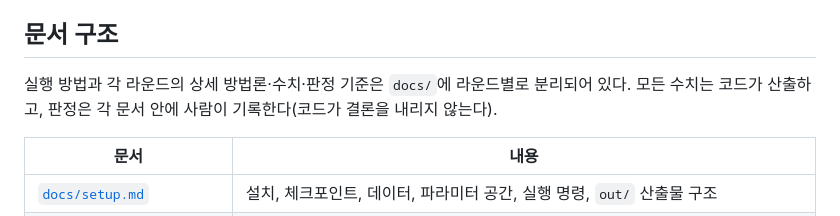
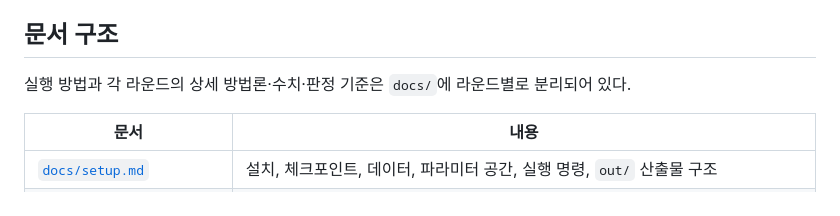
Before and after one commit to 3nois/CLAP_FX_Probe, a Markdown page: README.md, the part around the change. Rendered like a GitHub page.

Commit message:
Update README.md to remove scoring explanation
Removed a line about how scores are recorded.

```diff
--- a/README.md
+++ b/README.md
@@ -29,7 +29,6 @@ CLAP 임베딩은 악기 정체성은 강하게 담지만 이펙트 정보는 3.
 ## 문서 구조
 
 실행 방법과 각 라운드의 상세 방법론·수치·판정 기준은 `docs/`에 라운드별로 분리되어 있다.
-모든 수치는 코드가 산출하고, 판정은 각 문서 안에 사람이 기록한다(코드가 결론을 내리지 않는다).
 
 | 문서 | 내용 |
 |---|---|
```
